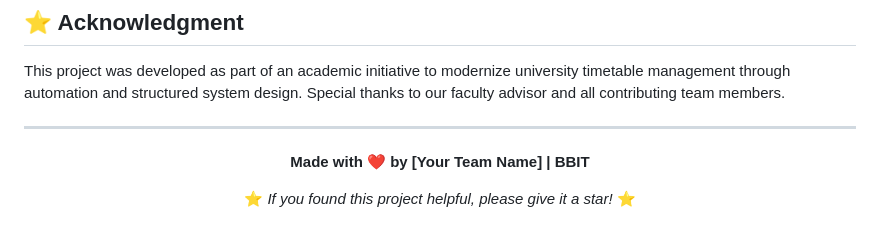
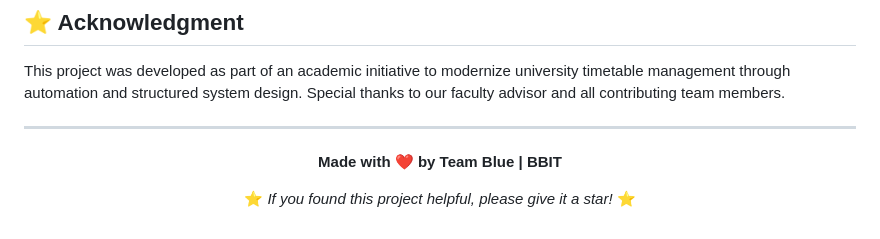
Before and after one commit to Jr-Turing/timetable-management-system, a Markdown page: README.md, the part around the change. GitHub-like rendering.

Commit message:
Update team name in README

```diff
--- a/README.md
+++ b/README.md
@@ -316,7 +316,7 @@ This project was developed as part of an academic initiative to modernize univer
 
 <div align="center">
 
-**Made with ❤️ by [Your Team Name] | BBIT**
+**Made with ❤️ by Team Blue | BBIT**
 
 ⭐ *If you found this project helpful, please give it a star!* ⭐
 
```
